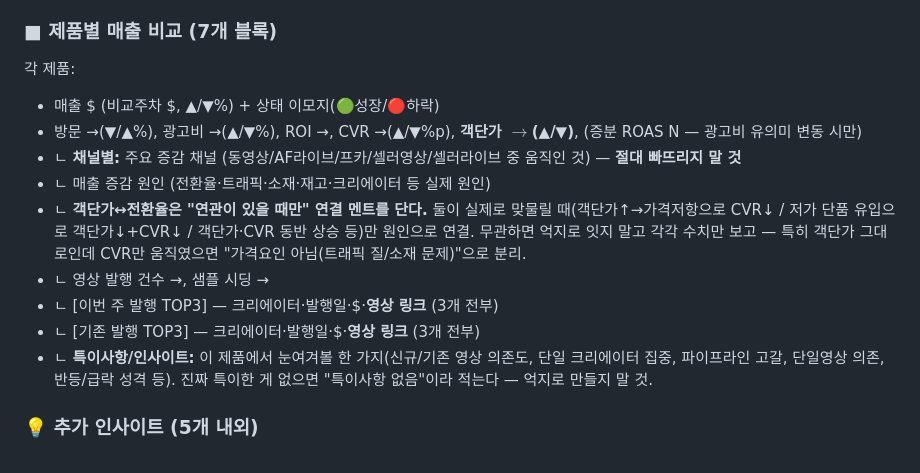
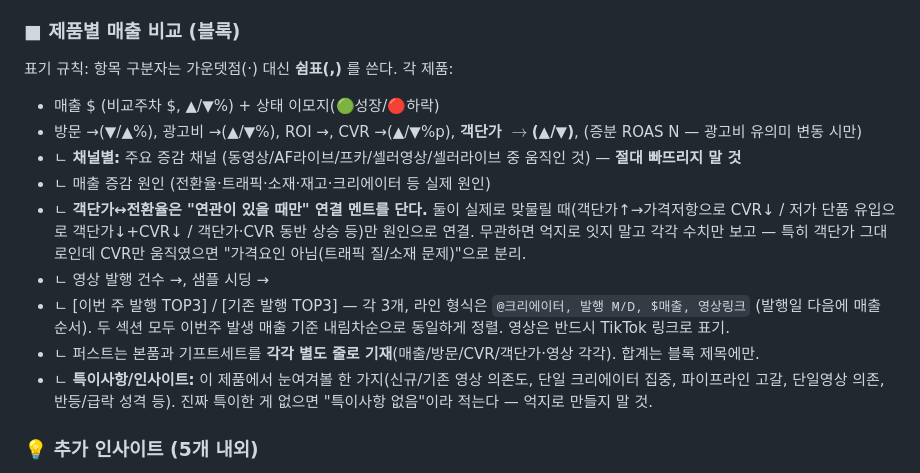
Before and after one commit to JinwonC/dalba-email, a Markdown page: docs/weekly-report-format.md, the part around the change. GitHub-like rendering.

Commit message:
docs: split 퍼스트 into 본품/세트, standardize video line format & separators (#67)
Per user:
- 퍼스트 block lists 본품 and 기프트세트 as separate lines (their own
  매출/방문/CVR/객단가/영상); the combined figure stays only in the title.
- Video line format fixed to `@creator, 발행 M/D, $매출, 링크` (publish date
  then revenue), both [이번주]/[기존] sorted the same way (this-week revenue
  desc), always the TikTok link.
- Use commas (,) instead of middot (·) as the separator throughout the report.


Claude-Session: https://claude.ai/code/session_019aDmz1A8Uyj5mg5YNb8oA4

Co-authored-by: Claude <noreply@anthropic.com>

```diff
--- a/docs/weekly-report-format.md
+++ b/docs/weekly-report-format.md
@@ -34,7 +34,8 @@ d'Alba 미국 틱톡샵 주간 매출 리포트의 **고정 포맷**과 **데이
 - **채널별 객단가:** channelAov 기준 — 특히 브랜드라이브가 객단가 최고인 경우가 많음(라이브=세트·다개 구매). 라이브 성장이 매출뿐 아니라 객단가에도 기여하는지 한 줄.
 - **🔦 라이브 스팟라이트:** 브랜드라이브·AF라이브가 오른/내린 이유 (어느 날·어느 제품·어느 크리에이터가 견인했는지 일별/제품별로 근거 제시)
 
-### ■ 제품별 매출 비교 (7개 블록)
+### ■ 제품별 매출 비교 (블록)
+표기 규칙: 항목 구분자는 가운뎃점(·) 대신 **쉼표(,)** 를 쓴다.
 각 제품:
 - 매출 $ (비교주차 $, ▲/▼%) + 상태 이모지(🟢성장/🔴하락)
 - 방문 →(▼/▲%), 광고비 →(▲/▼%), ROI →, CVR →(▲/▼%p), **객단가 $→$(▲/▼)**, (증분 ROAS N — 광고비 유의미 변동 시만)
@@ -42,8 +43,8 @@ d'Alba 미국 틱톡샵 주간 매출 리포트의 **고정 포맷**과 **데이
 - ㄴ 매출 증감 원인 (전환율·트래픽·소재·재고·크리에이터 등 실제 원인)
 - ㄴ **객단가↔전환율은 "연관이 있을 때만" 연결 멘트를 단다.** 둘이 실제로 맞물릴 때(객단가↑→가격저항으로 CVR↓ / 저가 단품 유입으로 객단가↓+CVR↓ / 객단가·CVR 동반 상승 등)만 원인으로 연결. 무관하면 억지로 잇지 말고 각각 수치만 보고 — 특히 객단가 그대로인데 CVR만 움직였으면 "가격요인 아님(트래픽 질/소재 문제)"으로 분리.
 - ㄴ 영상 발행 건수 →, 샘플 시딩 →
-- ㄴ [이번 주 발행 TOP3] — 크리에이터·발행일·$·**영상 링크** (3개 전부)
-- ㄴ [기존 발행 TOP3] — 크리에이터·발행일·$·**영상 링크** (3개 전부)
+- ㄴ [이번 주 발행 TOP3] / [기존 발행 TOP3] — 각 3개, 라인 형식은 `@크리에이터, 발행 M/D, $매출, 영상링크` (발행일 다음에 매출 순서). 두 섹션 모두 이번주 발생 매출 기준 내림차순으로 동일하게 정렬. 영상은 반드시 TikTok 링크로 표기.
+- ㄴ 퍼스트는 본품과 기프트세트를 **각각 별도 줄로 기재**(매출/방문/CVR/객단가·영상 각각). 합계는 블록 제목에만.
 - ㄴ **특이사항/인사이트:** 이 제품에서 눈여겨볼 한 가지(신규/기존 영상 의존도, 단일 크리에이터 집중, 파이프라인 고갈, 단일영상 의존, 반등/급락 성격 등). 진짜 특이한 게 없으면 "특이사항 없음"이라 적는다 — 억지로 만들지 말 것.
 
 ### 💡 추가 인사이트 (5개 내외)
```
